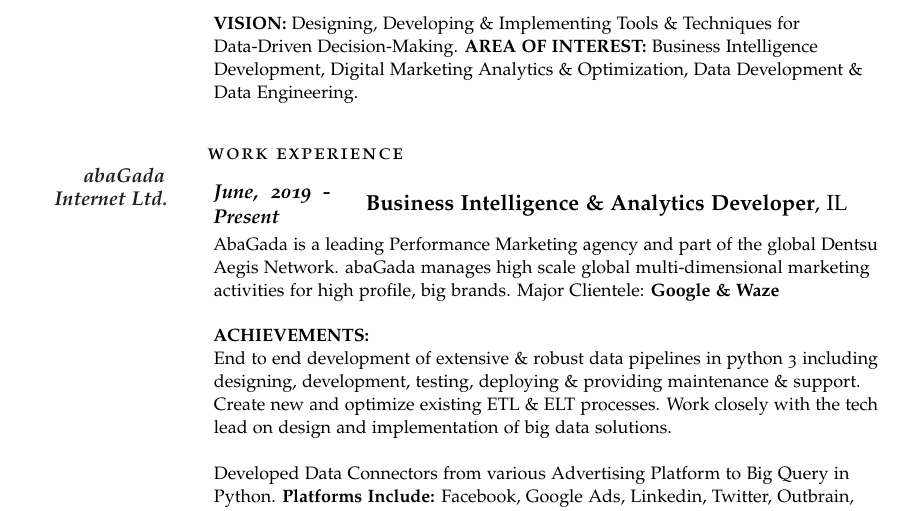
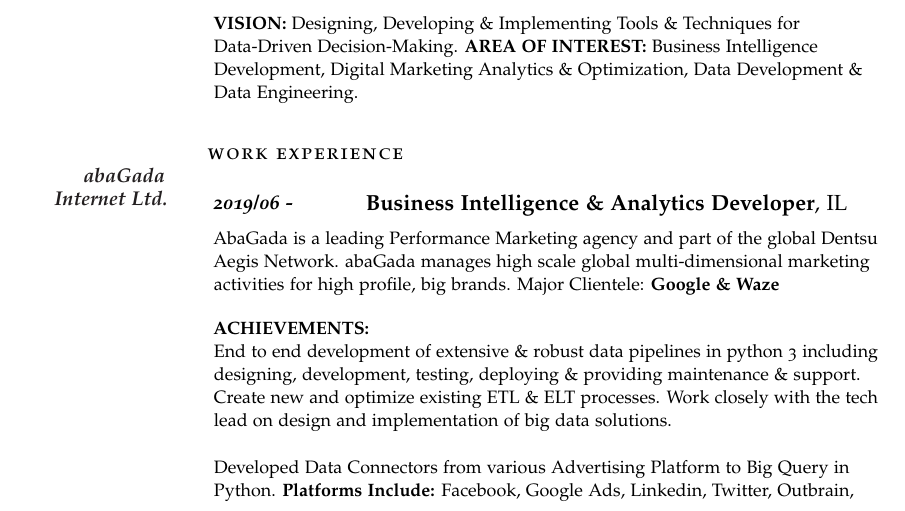
Before and after one commit to ronniejoshua/curriculum_vitae, a LaTeX CV (curriculum_vitae_.tex): part of the page, cut so that both start at the same text. Compiled offline with pdfLaTeX.

Commit message:
Update curriculum_vitae_.tex

```diff
--- a/curriculum_vitae_.tex
+++ b/curriculum_vitae_.tex
@@ -84,7 +84,7 @@
 
 \MarginText{\textbf{abaGada Internet Ltd.}}
 
-\NewEntry{\textbf{June, 2019 - Present}}{\textbf{Business Intelligence \& Analytics Developer}, \textsc{IL}}
+\NewEntry{\textbf{2019/06 - }}{\textbf{Business Intelligence \& Analytics Developer}, \textsc{IL}}
 
 \Description{AbaGada is a leading Performance Marketing agency and part of the global Dentsu Aegis Network. abaGada manages high scale global multi-dimensional marketing activities for high profile, big brands. Major Clientele: \textbf{Google \& Waze}}
 
```
